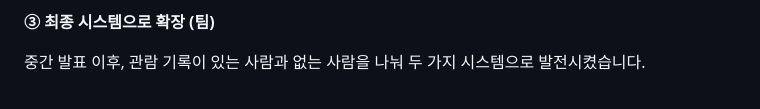
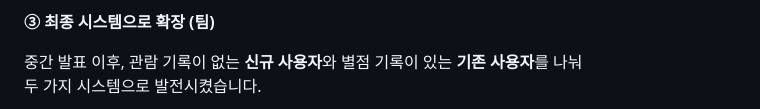
Before and after one commit to mjk022/portfolio, a Markdown page: 추천시스템/README.md, the part around one of its changes. Drawn GitHub-style.

````diff
--- a/추천시스템/README.md
+++ b/추천시스템/README.md
@@ -53,7 +53,8 @@
 
 **③ 최종 시스템으로 확장 (팀)**
 
-중간 발표 이후, 관람 기록이 있는 사람과 없는 사람을 나눠 두 가지 시스템으로 발전시켰습니다.
+중간 발표 이후, 관람 기록이 없는 **신규 사용자**와 별점 기록이 있는 **기존 사용자**를 나눠<br>
+두 가지 시스템으로 발전시켰습니다.
 
 ```mermaid
 flowchart TB
````
Also changed, not shown: other parts of 추천시스템/README.md (+2 -2 lines), MusicTransformer/README.md (+1 -1 lines).
